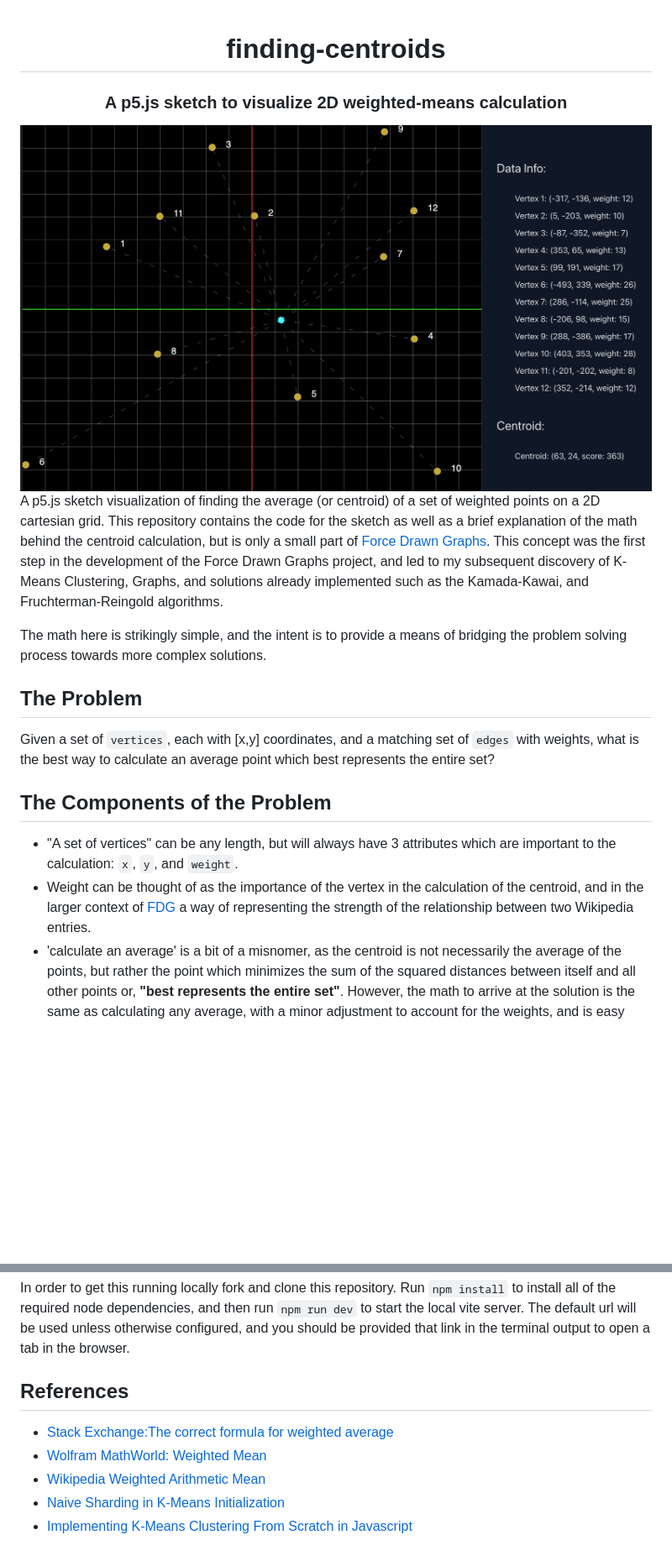
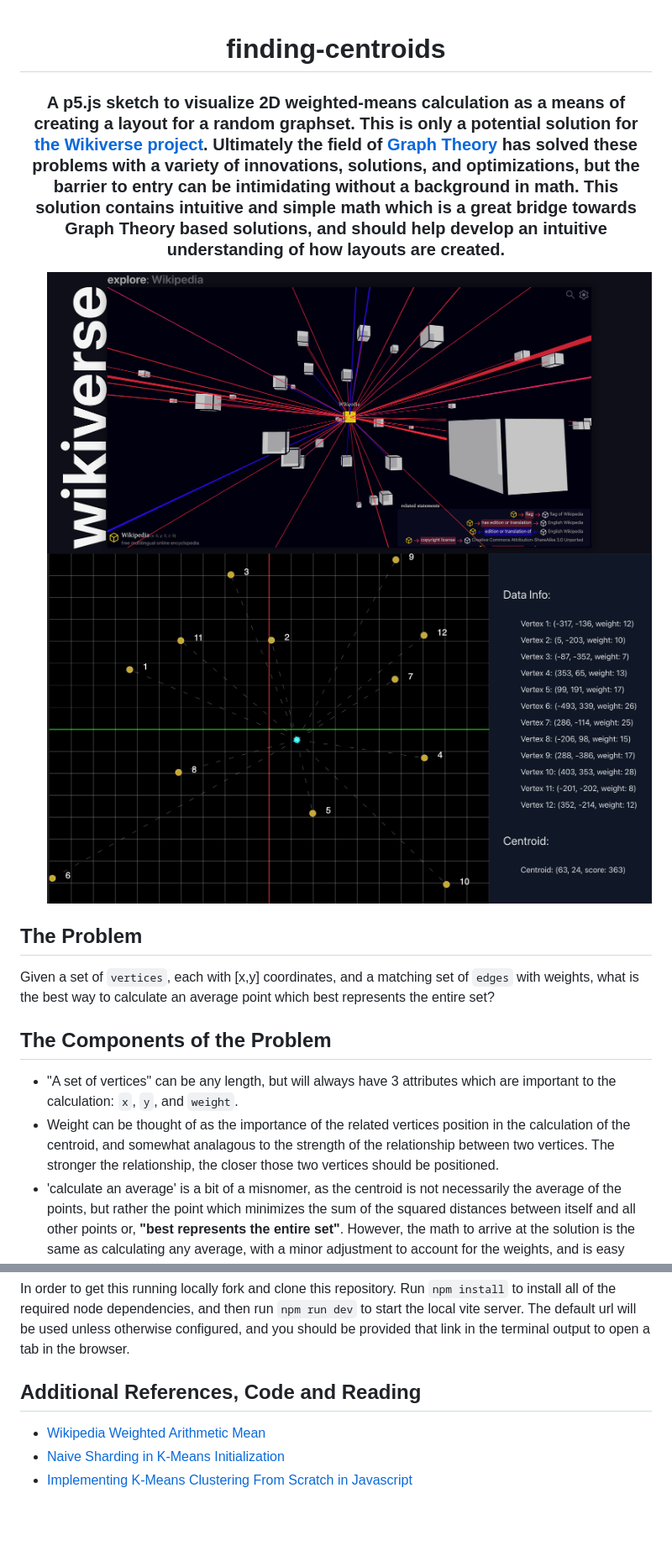
Before and after one commit to horaciovelvetine/finding-centroids, a Markdown page: README.md, 2 parts joined by grey strips. Shown: that part at 84% size. Drawn GitHub-style; pictures changed too: public/wikipedia_in3D_v0.0.1.png (added); blank space fills up the shorter version.

Commit message:
update to add wider context and remove prototype repo refs for centralizing docs towards additional refs

```diff
--- a/README.md
+++ b/README.md
@@ -1,12 +1,13 @@
-<div align="center">
+<div align=center>
   <h1>finding-centroids</h1>
-  <h3>A p5.js sketch to visualize 2D weighted-means calculation</h3>
-  <img src="./public/wmean_12_vertices_2d_visual.png" alt="2D cartesian graph with 12 points, and their calculated average">
+  <h3>A p5.js sketch to visualize 2D weighted-means calculation as a means of creating a layout for a random graphset. This is only a potential solution for <a href=https://github.com/horaciovelvetine/wikidata-universe-client>the Wikiverse project</a>. Ultimately the field of <a href=https://en.wikipedia.org/wiki/Graph_theory>Graph Theory</a> has solved these problems with a variety of innovations, solutions, and optimizations, but the barrier to entry can be intimidating without a background in math. This solution contains intuitive and simple math which is a great bridge towards Graph Theory based solutions, and should help develop an intuitive understanding of how layouts are created.
+  </h3>
 </div>
 
-A p5.js sketch visualization of finding the average (or centroid) of a set of weighted points on a 2D cartesian grid. This repository contains the code for the sketch as well as a brief explanation of the math behind the centroid calculation, but is only a small part of [Force Drawn Graphs](https://github.com/horaciovelvetine/ForceDrawnGraphs). This concept was the first step in the development of the Force Drawn Graphs project, and led to my subsequent discovery of K-Means Clustering, Graphs, and solutions already implemented such as the Kamada-Kawai, and Fruchterman-Reingold algorithms.
-
-The math here is strikingly simple, and the intent is to provide a means of bridging the problem solving process towards more complex solutions.
+<ul align=center>
+  <img src=public/wikipedia_in3D_v0.0.1.png width=900>
+  <img src=public/wmean_12_vertices_2d_visual.png width=900>
+</ul>
 
 ## The Problem
 Given a set of `vertices`, each with [x,y] coordinates, and a matching set of `edges` with weights, what is the best way to calculate an average point which best represents the entire set?
@@ -14,7 +15,7 @@ Given a set of `vertices`, each with [x,y] coordinates, and a matching set of `e
 ## The Components of the Problem
 
 - "A set of vertices" can be any length, but will always have 3 attributes which are important to the calculation: `x`, `y`, and `weight`.
-- Weight can be thought of as the importance of the vertex in the calculation of the centroid, and in the larger context of [FDG](https://github.com/horaciovelvetine/ForceDrawnGraphs) a way of representing the strength of the relationship between two Wikipedia entries.
+- Weight can be thought of as the importance of the related vertices position in the calculation of the centroid, and somewhat analagous to the strength of the relationship between two vertices. The stronger the relationship, the closer those two vertices should be positioned.
 - 'calculate an average' is a bit of a misnomer, as the centroid is not necessarily the average of the points, but rather the point which minimizes the sum of the squared distances between itself and all other points or, **"best represents the entire set"**. However, the math to arrive at the solution is the same as calculating any average, with a minor adjustment to account for the weights, and is easy find.
 
 ## The Math
@@ -115,10 +207,8 @@ The p5.js sketch included in `finding_centroids.js` renders a configurable (see:
 
 In order to get this running locally fork and clone this repository. Run `npm install` to install all of the required node dependencies, and then run `npm run dev` to start the local vite server. The default url will be used unless otherwise configured, and you should be provided that link in the terminal output to open a tab in the browser.
 
-## References
+## Additional References, Code and Reading
 
-- [Stack Exchange:The correct formula for weighted average](https://stats.stackexchange.com/questions/401114/the-correct-formula-for-weighted-average)
-- [Wolfram MathWorld: Weighted Mean](https://mathworld.wolfram.com/WeightedMean.html)
 - [Wikipedia Weighted Arithmetic Mean](https://en.wikipedia.org/wiki/Weighted_arithmetic_mean)
 - [Naive Sharding in K-Means Initialization](https://www.kdnuggets.com/2017/03/naive-sharding-centroid-initialization-method.html)
 - [Implementing K-Means Clustering From Scratch in Javascript](https://medium.com/geekculture/implementing-k-means-clustering-from-scratch-in-javascript-13d71fbcb31e)
```
Also changed, not shown: other parts of README.md (+112 -21 lines).
